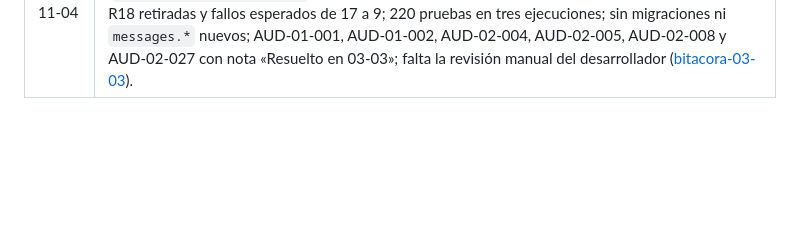
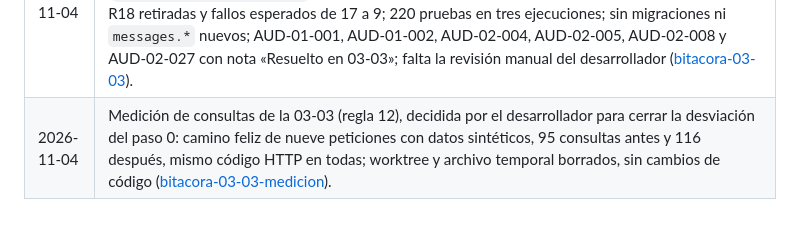
Before and after one commit to ffelipecuevasc/ManzagraficaPedidosApp, a Markdown page: _planificacion/00_producto/registro-pendientes.md, the part around the change. Rendered like a GitHub page; blank space fills up the shorter version.

Commit message:
Épica 3 - Iteración 03-03: mide las consultas por vista antes y después (95 y 116 en las nueve peticiones) y cierra la desviación del paso 0.

```diff
--- a/_planificacion/00_producto/registro-pendientes.md
+++ b/_planificacion/00_producto/registro-pendientes.md
@@ -312,3 +312,4 @@ Una fila por cambio, en una sola línea, con enlace a la bitácora que tiene el
 | 2026-11-04 | Iteración 03-03 redactada, sin ejecutar y «Redactada»: fronteras transaccionales de 8 vistas (ítems de pedido y cotizaciones, conversión y pagos), siete regresiones que pasan a verde (R1, R2, R4, R10 a R13; de 17 a 10 fallos esperados, a 9 si R18 entra), ocho decisiones `PENDIENTE_DESARROLLADOR` con opciones y una recomendada, y la observación de que los mensajes de Django solo se muestran en una plantilla ([bitacora-03-03-redaccion](../99_bitacora/epica-03-integridad-transaccional/bitacora-03-03-redaccion.md)).
 | 2026-11-04 | Decisiones del desarrollador sobre la 03-03 (las ocho, opción A): propagar el error, aceptar huérfanas y documentar, formulario con fecha, abono y estado, redirigir al detalle de la cotización, R19 a la 04-01, no reparar `estado_pago` históricos, una sola iteración y abono de la edición fuera de alcance. La decisión 3-A **reemplaza** la del 2026-10-27 que dejaba R18 y AUD-02-027 en la 03-04. Estado «Pendiente (redactada)» en lugar de «Redactada» mientras no se ejecuta (el README protegido no define «Redactada»).
 | 2026-11-04 | Iteración 03-03 ejecutada en local y En revisión: siete vistas con `transaction.atomic()` y la excepción saliendo del bloque (`editar_pedido`, cotizaciones, conversión y tres de pagos), `estado_pago` recalculado en la misma transacción, formulario de la conversión (`ConversionCotizacionForm`) y rechazo de una cotización ya aceptada; R1, R2, R4, R10 a R13 y R18 retiradas y fallos esperados de 17 a 9; 220 pruebas en tres ejecuciones; sin migraciones ni `messages.*` nuevos; AUD-01-001, AUD-01-002, AUD-02-004, AUD-02-005, AUD-02-008 y AUD-02-027 con nota «Resuelto en 03-03»; falta la revisión manual del desarrollador ([bitacora-03-03](../99_bitacora/epica-03-integridad-transaccional/bitacora-03-03.md)).
+| 2026-11-04 | Medición de consultas de la 03-03 (regla 12), decidida por el desarrollador para cerrar la desviación del paso 0: camino feliz de nueve peticiones con datos sintéticos, 95 consultas antes y 116 después, mismo código HTTP en todas; worktree y archivo temporal borrados, sin cambios de código ([bitacora-03-03-medicion](../99_bitacora/epica-03-integridad-transaccional/bitacora-03-03-medicion.md)).
```
Also changed, not shown: 2 other files.
